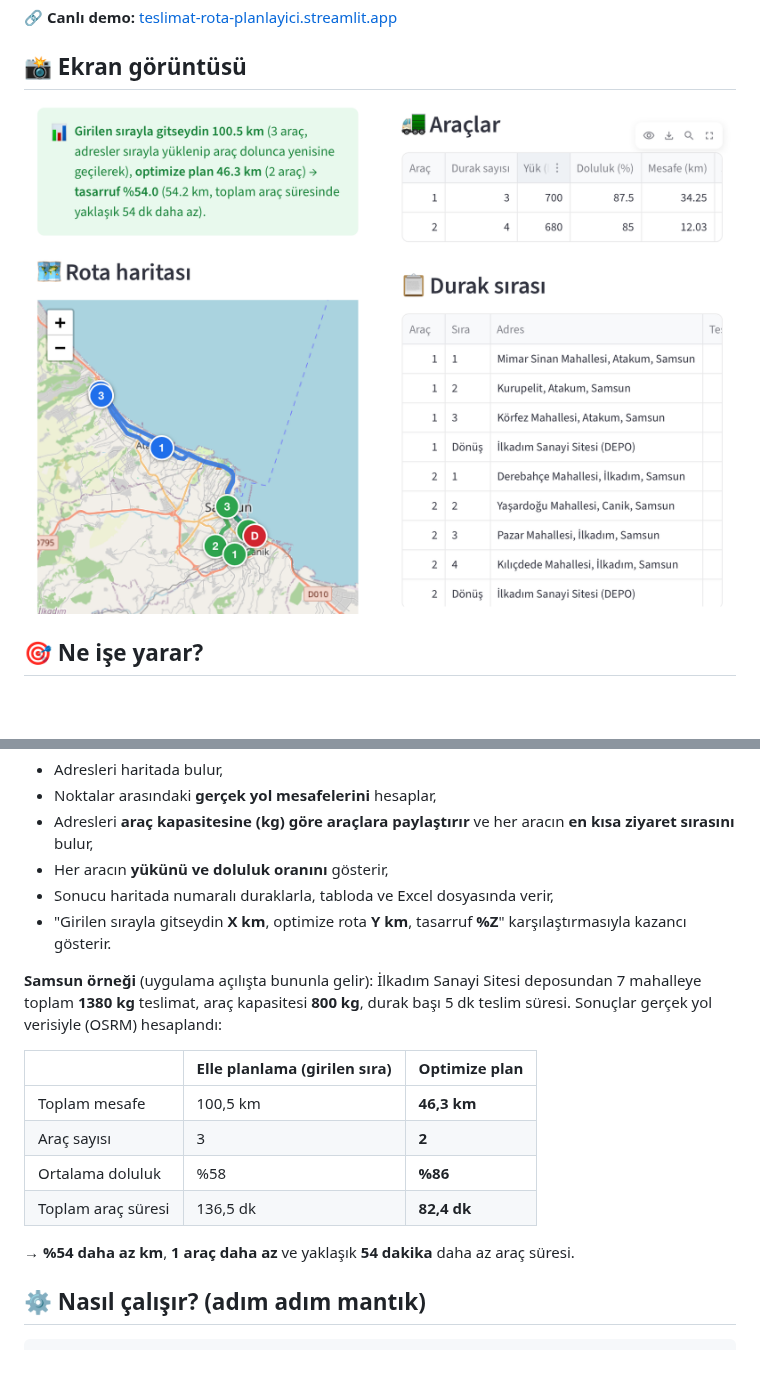
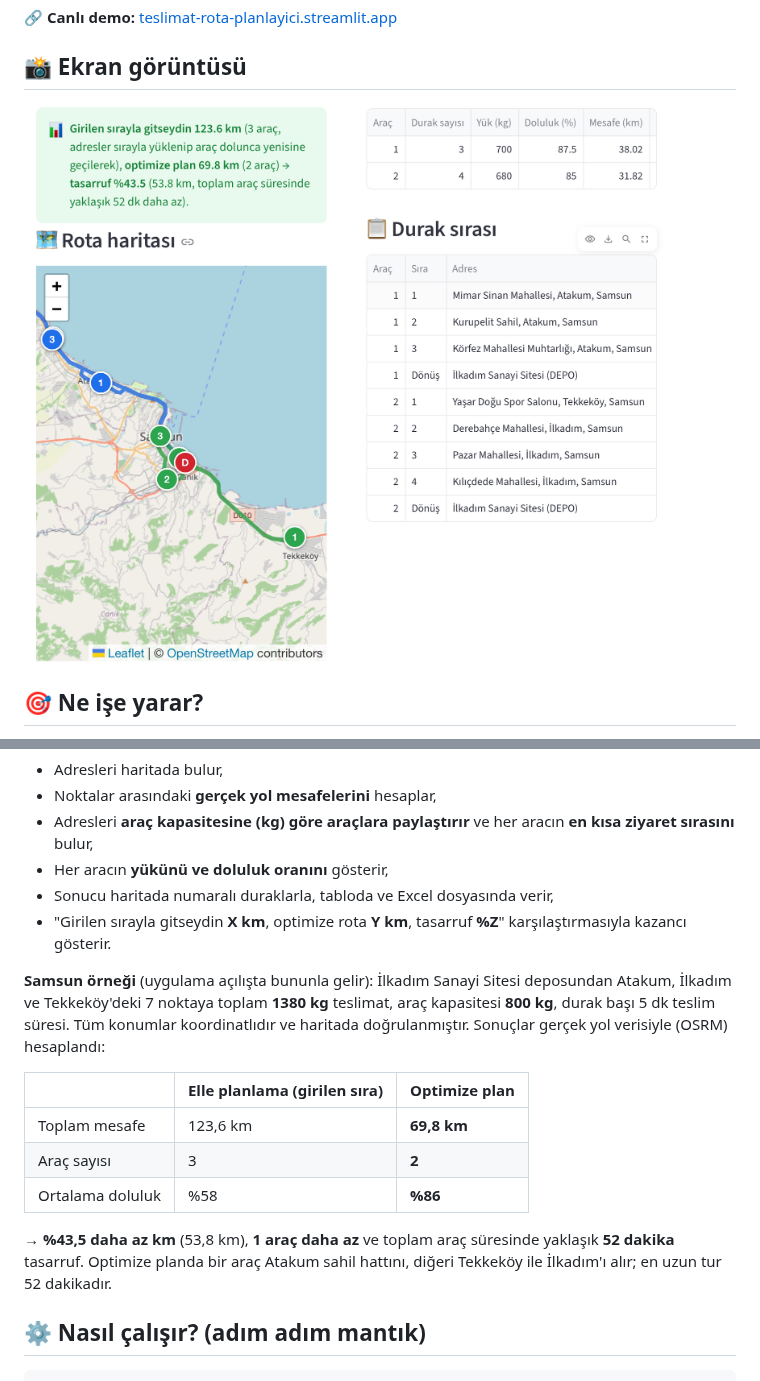
Before and after one commit to baduone03/teslimat-rota-planlayici, a Markdown page: README.md, 2 parts joined by grey strips. GitHub-like rendering; pictures changed too: docs/ekran-goruntusu.png; blank space fills up the shorter version.

Commit message:
README: son Samsun örneğinin gerçek sonucu (123,6 → 69,8 km, 3 → 2 araç) ve ekran görüntüsü
Co-Authored-By: Claude Opus 5.5 <noreply@anthropic.com>
Claude-Session: https://claude.ai/code/session_01EJbo5eFJ6ZdekcFSmM6wWH

```diff
--- a/README.md
+++ b/README.md
@@ -24,17 +24,18 @@ Bu uygulama:
 - Sonucu haritada numaralı duraklarla, tabloda ve Excel dosyasında verir,
 - "Girilen sırayla gitseydin **X km**, optimize rota **Y km**, tasarruf **%Z**" karşılaştırmasıyla kazancı gösterir.
 
-**Samsun örneği** (uygulama açılışta bununla gelir): İlkadım Sanayi Sitesi deposundan 7 mahalleye toplam **1380 kg** teslimat, araç kapasitesi **800 kg**, durak başı 5 dk teslim süresi.
+**Samsun örneği** (uygulama açılışta bununla gelir): İlkadım Sanayi Sitesi deposundan Atakum, İlkadım ve Tekkeköy'deki 7 noktaya
+toplam **1380 kg** teslimat, araç kapasitesi **800 kg**, durak başı 5 dk teslim süresi. Tüm konumlar koordinatlıdır ve haritada doğrulanmıştır.
 Sonuçlar gerçek yol verisiyle (OSRM) hesaplandı:
 
 | | Elle planlama (girilen sıra) | Optimize plan |
 |---|---|---|
-| Toplam mesafe | 100,5 km | **46,3 km** |
+| Toplam mesafe | 123,6 km | **69,8 km** |
 | Araç sayısı | 3 | **2** |
 | Ortalama doluluk | %58 | **%86** |
-| Toplam araç süresi | 136,5 dk | **82,4 dk** |
 
-→ **%54 daha az km**, **1 araç daha az** ve yaklaşık **54 dakika** daha az araç süresi.
+→ **%43,5 daha az km** (53,8 km), **1 araç daha az** ve toplam araç süresinde yaklaşık **52 dakika** tasarruf.
+Optimize planda bir araç Atakum sahil hattını, diğeri Tekkeköy ile İlkadım'ı alır; en uzun tur 52 dakikadır.
 
 ## ⚙️ Nasıl çalışır? (adım adım mantık)
 
```
